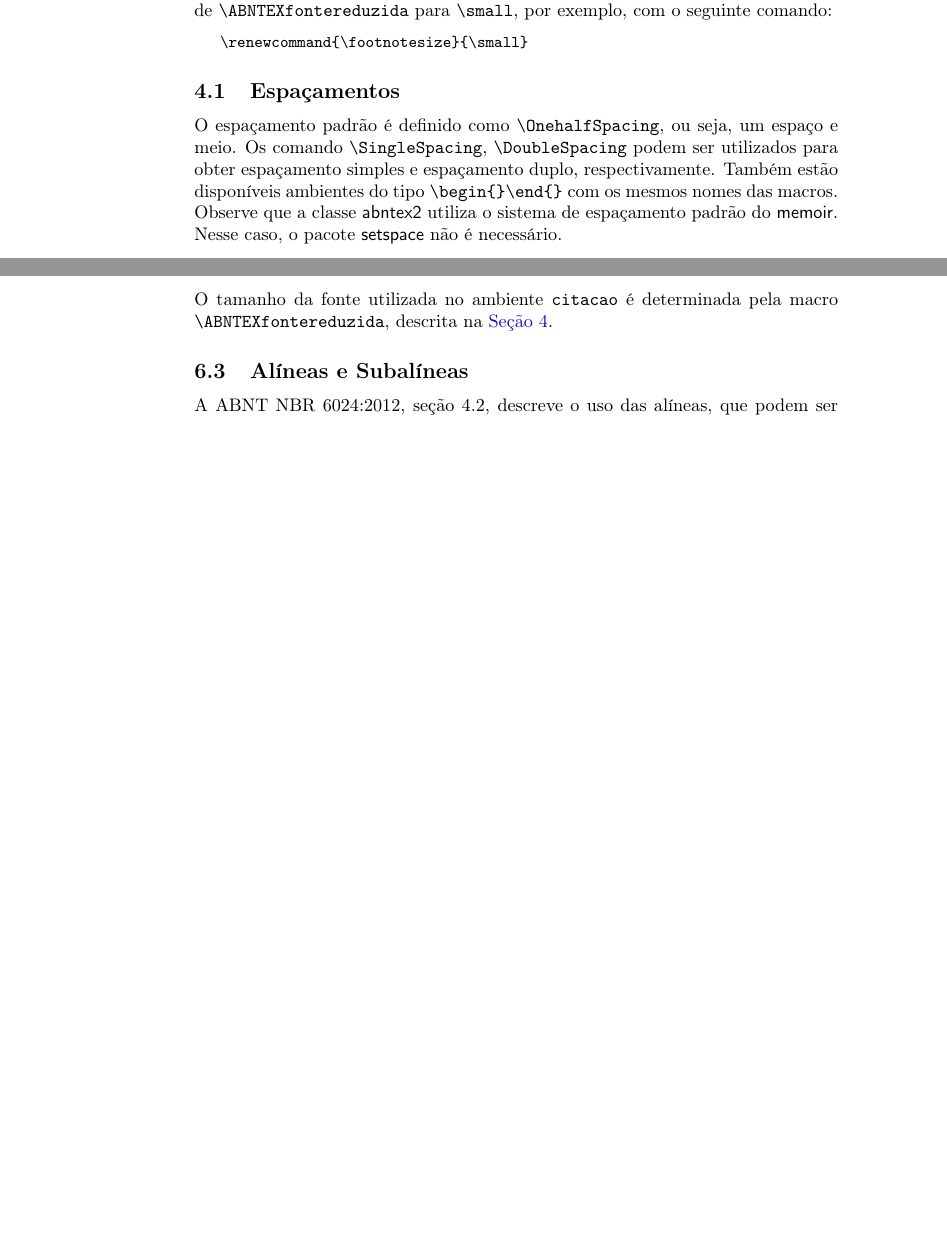
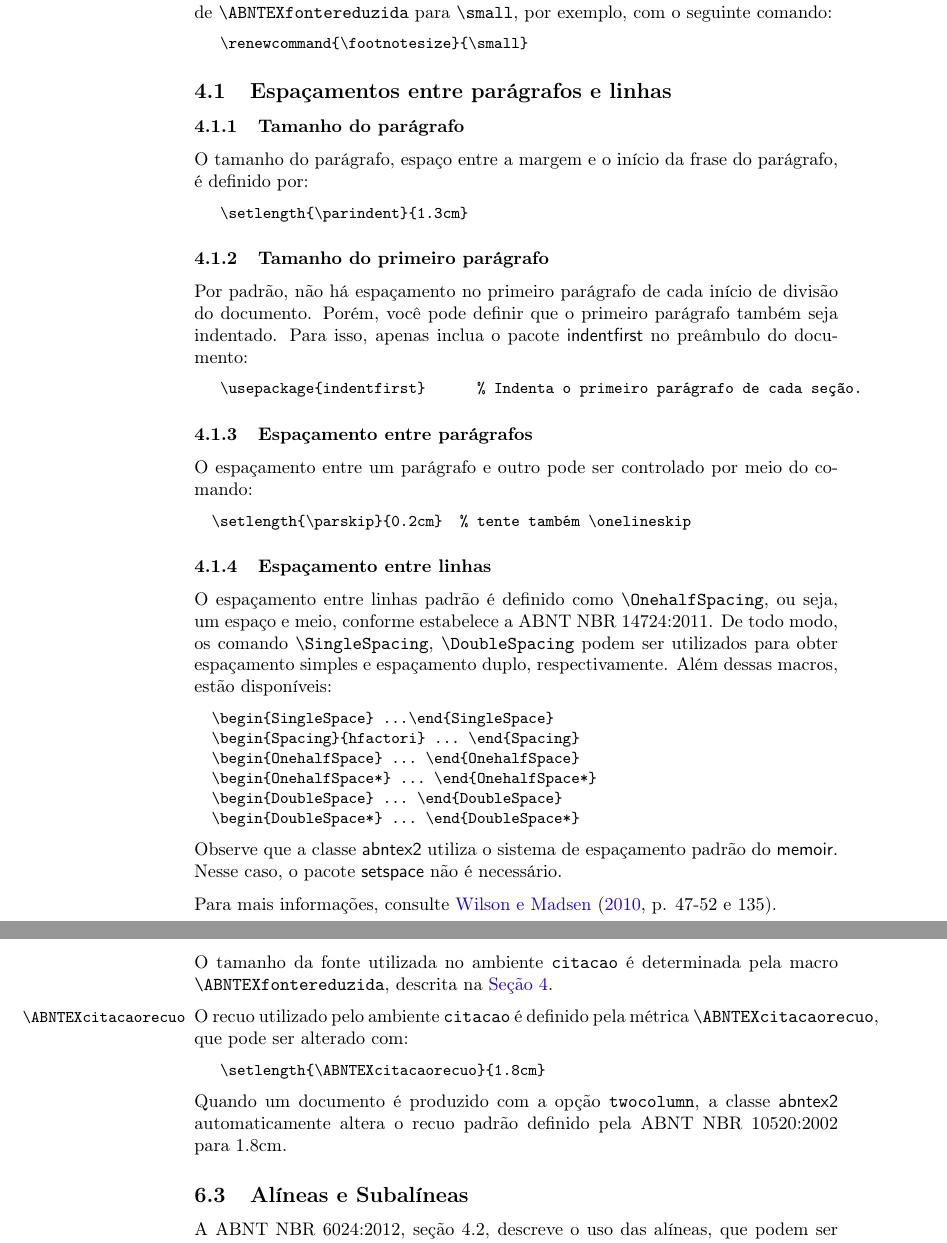
Before and after one commit to abntex/abntex2, a LaTeX thesis (tds/doc/latex/abntex2/abntex2.tex, which reads tds/tex/latex/abntex2/abntex2.cls): two parts of pages 8 and 23 of 28 before the commit and two parts of pages 8 and 24 of 29 after it, joined at a grey line, cut so that both start at the same text, the shorter picture padded with empty space. Compiled offline with pdfLaTeX.

Commit message:
adding length \ABNTEXcitacaorecuo, useful on articles      abntex2's twocolumn class option changes \ABNTEXcitacaorecuo to 1.8cm      altering \ABNTEXcitacaorecuo explanation on abntex2.tex and on examples

```diff
--- a/tds/doc/latex/abntex2/abntex2.tex
+++ b/tds/doc/latex/abntex2/abntex2.tex
@@ -410,15 +414,59 @@ dados internacionais de catalogação-na-pulicação é estabelecido pela macro
 \end{verbatim}
 
 % ---
-\subsection{Espaçamentos}
-% ---
-
-O espaçamento padrão é definido como |\OnehalfSpacing|, ou seja, um espaço e
-meio. Os comando |\SingleSpacing|, |\DoubleSpacing| podem ser utilizados para
-obter espaçamento simples e espaçamento duplo, respectivamente. Também estão
-disponíveis ambientes do tipo |\begin{}\end{}| com os mesmos nomes das macros.
+\subsection{Espaçamentos entre parágrafos e linhas}
+% ---
+
+\subsubsection{Tamanho do parágrafo}
+
+O tamanho do parágrafo, espaço entre a margem e o início da frase do parágrafo,
+é definido por:
+
+\begin{verbatim}
+   \setlength{\parindent}{1.3cm}
+\end{verbatim}
+
+\subsubsection{Tamanho do primeiro parágrafo}
+
+Por padrão, não há espaçamento no primeiro parágrafo de cada início de divisão
+do documento. Porém, você pode definir que o primeiro
+parágrafo também seja indentado. Para isso, apenas inclua o pacote
+\textsf{indentfirst} no preâmbulo do documento:
+
+\begin{verbatim}
+   \usepackage{indentfirst}      % Indenta o primeiro parágrafo de cada seção.
+\end{verbatim}
+
+\subsubsection{Espaçamento entre parágrafos}
+
+O espaçamento entre um parágrafo e outro pode ser controlado por meio do
+comando:
+
+\begin{verbatim}
+  \setlength{\parskip}{0.2cm}  % tente também \onelineskip
+\end{verbatim}
+
+\subsubsection{Espaçamento entre linhas}
+
+O espaçamento entre linhas padrão é definido como |\OnehalfSpacing|, ou seja, um
+espaço e meio, conforme estabelece a ABNT NBR 14724:2011. De todo modo, os
+comando |\SingleSpacing|, |\DoubleSpacing| podem ser utilizados para obter
+espaçamento simples e espaçamento duplo, respectivamente. Além dessas
+macros, estão disponíveis:
+
+\begin{verbatim}
+  \begin{SingleSpace} ...\end{SingleSpace}
+  \begin{Spacing}{hfactori} ... \end{Spacing}
+  \begin{OnehalfSpace} ... \end{OnehalfSpace}
+  \begin{OnehalfSpace*} ... \end{OnehalfSpace*}
+  \begin{DoubleSpace} ... \end{DoubleSpace}
+  \begin{DoubleSpace*} ... \end{DoubleSpace*}
+\end{verbatim}
+
 Observe que a classe \textsf{abntex2} utiliza o sistema de espaçamento padrão
 do \textsf{memoir}. Nesse caso, o pacote \textsf{setspace} não é necessário.
+
+Para mais informações, consulte \citeonline[p. 47-52 e 135]{memoir}.
 
 % ---
 \subsection{Margens}
@@ -1499,6 +1547,18 @@ observar apenas o recuo \cite[5.3]{NBR10520:2002}
 O tamanho da fonte utilizada no ambiente |citacao| é determinada pela macro
 |\ABNTEXfontereduzida|, descrita na \autoref{sec-configgerais}.
 
+\DescribeMacro{\ABNTEXcitacaorecuo}
+O recuo utilizado pelo ambiente |citacao| é definido pela métrica
+|\ABNTEXcitacaorecuo|, que pode ser alterado com:
+
+\begin{verbatim}
+   \setlength{\ABNTEXcitacaorecuo}{1.8cm}
+\end{verbatim}
+
+Quando um documento é produzido com a opção \texttt{twocolumn}, a classe
+\textsf{abntex2} automaticamente altera o recuo padrão definido pela
+ABNT NBR 10520:2002 para 1.8cm.
+
 % ---
 \subsection{Alíneas e Subalíneas}
 % ---
--- a/tds/tex/latex/abntex2/abntex2.cls
+++ b/tds/tex/latex/abntex2/abntex2.cls
@@ -51,13 +55,20 @@
 \ProvidesClass{abntex2}[2013/02/01 v1.0 abnTeX2]
 
 %
-% Repassa todos os parâmetros à classe memoir, mas captura a option article
+% Repassa todos os parâmetros à classe memoir,
+% mas captura as options article e twocolumn
 %
 \providecommand{\ABNTEXisarticle}{false}
 \DeclareOption{article}{
 	\renewcommand{\ABNTEXisarticle}{true}
 	\PassOptionsToClass{article}{memoir}%}
 }
+\providecommand{\ABNTEXistwocolumn}{false}
+\DeclareOption{twocolumn}{
+	\renewcommand{\ABNTEXistwocolumn}{true}
+	\PassOptionsToClass{twocolumn}{memoir}%}
+}
+
 \DeclareOption*{%
   \PassOptionsToClass{\CurrentOption}{memoir}%
 }
@@ -582,10 +593,16 @@
 
 % ---
 % Citacao direta com mais de 3 linhas - ABNT NBR 10520/2002 - 5.3
+\newlength{\ABNTEXcitacaorecuo}% recuo de 4 cm da margem esquerda
+\ifthenelse{\equal{\ABNTEXistwocolumn}{true}}{%
+  \setlength{\ABNTEXcitacaorecuo}{1.8cm}
+}{% else
+  \setlength{\ABNTEXcitacaorecuo}{4cm}
+}
 \newenvironment*{citacao}{%
    \list{}%
    \footnotesize%
-   \addtolength{\leftskip}{4cm}% % recuo de 4 cm da margem esquerda
+   \addtolength{\leftskip}{\ABNTEXcitacaorecuo}%
    \item[]%
    \begin{SingleSpace}%
  }{%
```
Also changed, not shown: tds/doc/latex/abntex2/abntex2-modelo-artigo.tex (+28 -4 lines), tds/doc/latex/abntex2/abntex2-modelo-trabalho-academico.tex (+8 -5 lines), tds/doc/latex/abntex2/abntex2-modelo-artigo.pdf, tds/doc/latex/abntex2/abntex2-modelo-trabalho-academico.pdf, tds/doc/latex/abntex2/abntex2.pdf, tds/doc/latex/abntex2/abntex2.tex (6 more changed lines), tds/tex/latex/abntex2/abntex2.cls (4 more changed lines), 1 other file.
